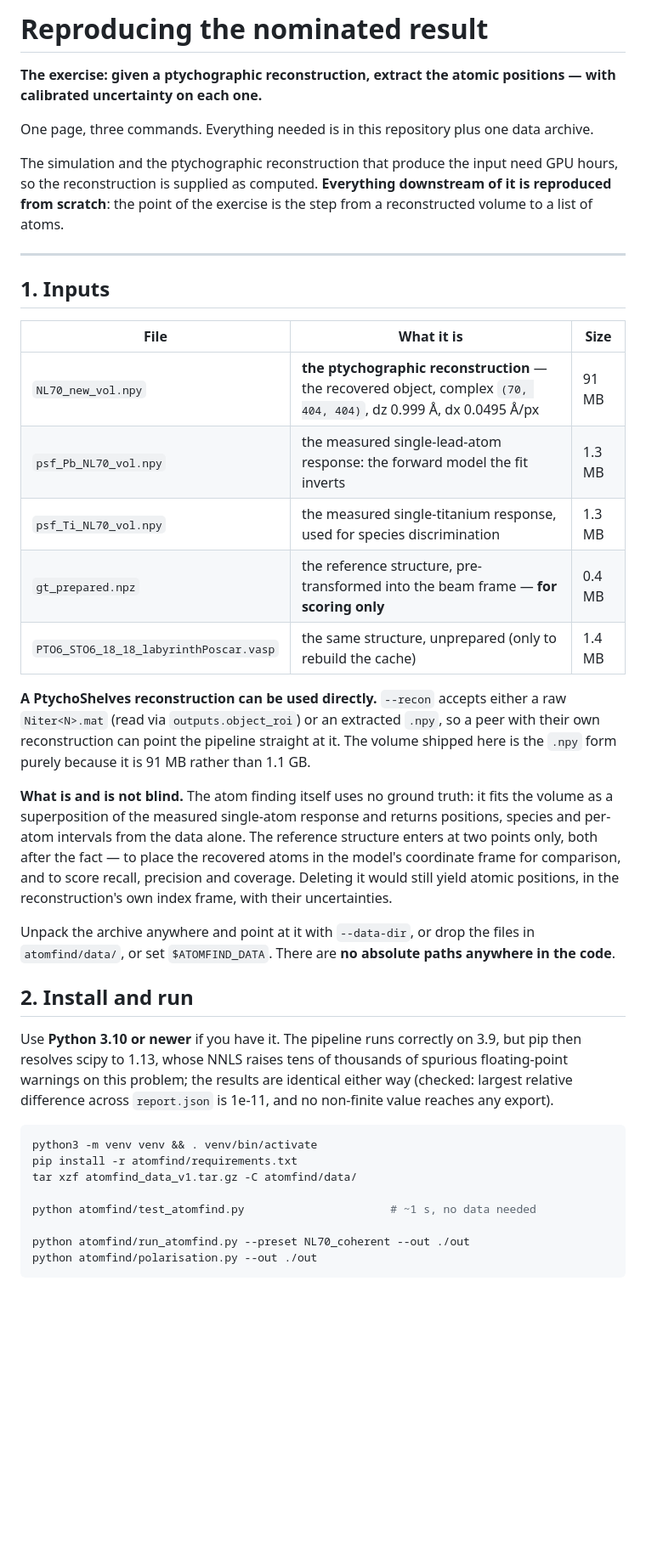
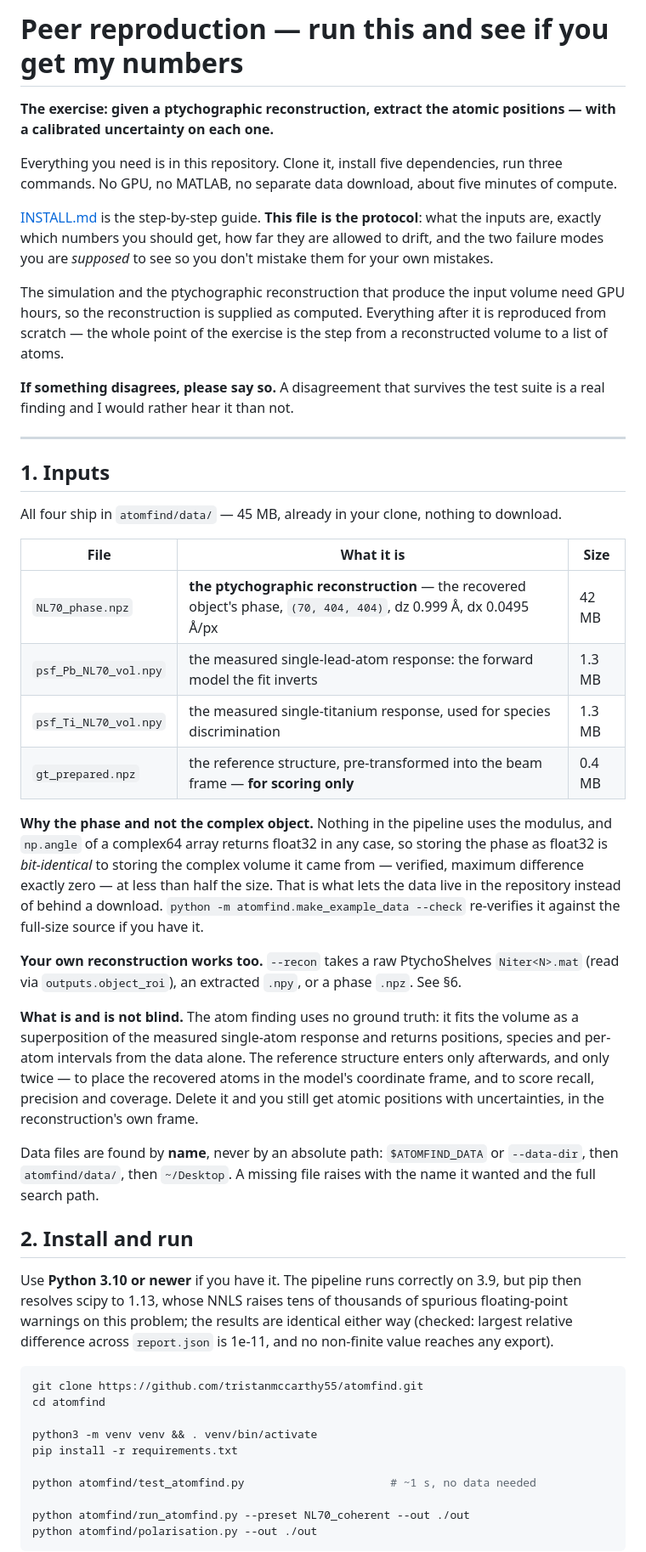
Before and after one commit to tristanmccarthy55/atomfind, a Markdown page: PEER.md, the part around one of its changes. Shown at 85% size. Rendered like a GitHub page; blank space fills up the shorter version.

Commit message:
Docs for the peer reviewer: real clone URL, in-repo data, overlapped oxygen
The repository is published, so INSTALL.md now carries the real clone URL rather
than a placeholder.

PEER.md rewritten for the reader it actually has -- a coursemate running the
reproduction, not a journal referee. It opens by saying what the exercise is and
that a disagreement surviving the test suite is worth reporting, and section 1 now
describes the data that actually ships (four files, 45 MB, already in the clone)
rather than the tarball that no longer exists, with the reason the phase is stored
instead of the complex object.

Added axially overlapped oxygen (82%) to the expected-output table. It was in
INSTALL.md but missing from the peer's checklist, and it is the number that
matters most: the whole margin over deconvolve-then-peak-pick lives in that
population, so it is the informative one if anything disagrees.

Verified all twelve quoted values against the reference run.

Co-Authored-By: Claude Opus 5 <noreply@anthropic.com>

````diff
--- a/PEER.md
+++ b/PEER.md
@@ -1,40 +1,56 @@
-# Reproducing the nominated result
+# Peer reproduction — run this and see if you get my numbers
 
-**The exercise: given a ptychographic reconstruction, extract the atomic positions — with
+**The exercise: given a ptychographic reconstruction, extract the atomic positions — with a
 calibrated uncertainty on each one.**
 
-One page, three commands. Everything needed is in this repository plus one data archive.
+Everything you need is in this repository. Clone it, install five dependencies, run three
+commands. No GPU, no MATLAB, no separate data download, about five minutes of compute.
 
-The simulation and the ptychographic reconstruction that produce the input need GPU hours, so
-the reconstruction is supplied as computed. **Everything downstream of it is reproduced from
-scratch**: the point of the exercise is the step from a reconstructed volume to a list of atoms.
+[INSTALL.md](INSTALL.md) is the step-by-step guide. **This file is the protocol**: what the
+inputs are, exactly which numbers you should get, how far they are allowed to drift, and the two
+failure modes you are *supposed* to see so you don't mistake them for your own mistakes.
+
+The simulation and the ptychographic reconstruction that produce the input volume need GPU
+hours, so the reconstruction is supplied as computed. Everything after it is reproduced from
+scratch — the whole point of the exercise is the step from a reconstructed volume to a list of
+atoms.
+
+**If something disagrees, please say so.** A disagreement that survives the test suite is a real
+finding and I would rather hear it than not.
 
 ---
 
 ## 1. Inputs
 
+All four ship in `atomfind/data/` — 45 MB, already in your clone, nothing to download.
+
 | File | What it is | Size |
 |---|---|---|
-| `NL70_new_vol.npy` | **the ptychographic reconstruction** — the recovered object, complex `(70, 404, 404)`, dz 0.999 Å, dx 0.0495 Å/px | 91 MB |
+| `NL70_phase.npz` | **the ptychographic reconstruction** — the recovered object's phase, `(70, 404, 404)`, dz 0.999 Å, dx 0.0495 Å/px | 42 MB |
 | `psf_Pb_NL70_vol.npy` | the measured single-lead-atom response: the forward model the fit inverts | 1.3 MB |
 | `psf_Ti_NL70_vol.npy` | the measured single-titanium response, used for species discrimination | 1.3 MB |
 | `gt_prepared.npz` | the reference structure, pre-transformed into the beam frame — **for scoring only** | 0.4 MB |
-| `PTO6_STO6_18_18_labyrinthPoscar.vasp` | the same structure, unprepared (only to rebuild the cache) | 1.4 MB |
 
-**A PtychoShelves reconstruction can be used directly.** `--recon` accepts either a raw
-`Niter<N>.mat` (read via `outputs.object_roi`) or an extracted `.npy`, so a peer with their own
-reconstruction can point the pipeline straight at it. The volume shipped here is the `.npy` form
-purely because it is 91 MB rather than 1.1 GB.
+**Why the phase and not the complex object.** Nothing in the pipeline uses the modulus, and
+`np.angle` of a complex64 array returns float32 in any case, so storing the phase as float32 is
+*bit-identical* to storing the complex volume it came from — verified, maximum difference exactly
+zero — at less than half the size. That is what lets the data live in the repository instead of
+behind a download. `python -m atomfind.make_example_data --check` re-verifies it against the
+full-size source if you have it.
 
-**What is and is not blind.** The atom finding itself uses no ground truth: it fits the volume as
-a superposition of the measured single-atom response and returns positions, species and
-per-atom intervals from the data alone. The reference structure enters at two points only, both
-after the fact — to place the recovered atoms in the model's coordinate frame for comparison, and
-to score recall, precision and coverage. Deleting it would still yield atomic positions, in the
-reconstruction's own index frame, with their uncertainties.
+**Your own reconstruction works too.** `--recon` takes a raw PtychoShelves `Niter<N>.mat` (read
+via `outputs.object_roi`), an extracted `.npy`, or a phase `.npz`. See §6.
 
-Unpack the archive anywhere and point at it with `--data-dir`, or drop the files in
-`atomfind/data/`, or set `$ATOMFIND_DATA`. There are **no absolute paths anywhere in the code**.
+**What is and is not blind.** The atom finding uses no ground truth: it fits the volume as a
+superposition of the measured single-atom response and returns positions, species and per-atom
+intervals from the data alone. The reference structure enters only afterwards, and only twice —
+to place the recovered atoms in the model's coordinate frame, and to score recall, precision and
+coverage. Delete it and you still get atomic positions with uncertainties, in the
+reconstruction's own frame.
+
+Data files are found by **name**, never by an absolute path: `$ATOMFIND_DATA` or `--data-dir`,
+then `atomfind/data/`, then `~/Desktop`. A missing file raises with the name it wanted and the
+full search path.
 
 ## 2. Install and run
 
@@ -44,9 +60,11 @@ on this problem; the results are identical either way (checked: largest relative
 across `report.json` is 1e-11, and no non-finite value reaches any export).
 
 ```bash
+git clone https://github.com/tristanmccarthy55/atomfind.git
+cd atomfind
+
 python3 -m venv venv && . venv/bin/activate
-pip install -r atomfind/requirements.txt
-tar xzf atomfind_data_v1.tar.gz -C atomfind/data/
+pip install -r requirements.txt
 
 python atomfind/test_atomfind.py                      # ~1 s, no data needed
 
````
Also changed, not shown: other parts of PEER.md (+7 -1 lines), INSTALL.md (+1 -1 lines).
